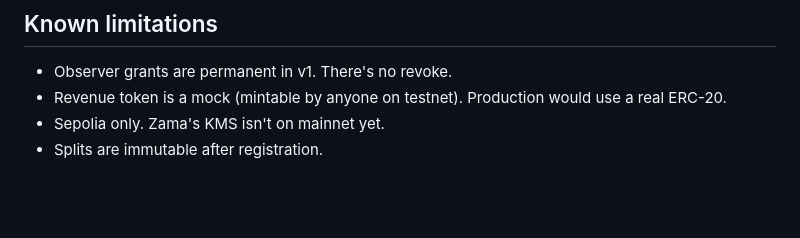
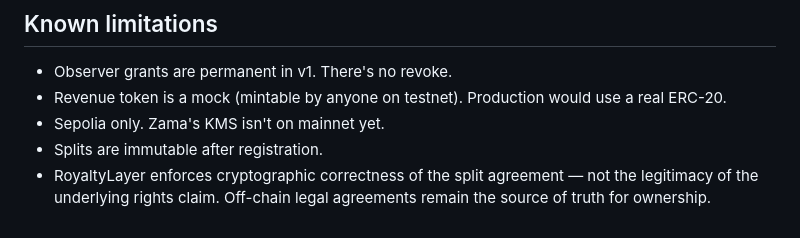
Before and after one commit to Shanks239/CipherOps, a Markdown page: README.md, the part around the change. GitHub-like rendering; blank space fills up the shorter version.

Commit message:
clarify IP ownership limitation in README

```diff
--- a/README.md
+++ b/README.md
@@ -104,3 +104,4 @@ CipherOps/
 - Revenue token is a mock (mintable by anyone on testnet). Production would use a real ERC-20.
 - Sepolia only. Zama's KMS isn't on mainnet yet.
 - Splits are immutable after registration.
+- RoyaltyLayer enforces cryptographic correctness of the split agreement — not the legitimacy of the underlying rights claim. Off-chain legal agreements remain the source of truth for ownership.
```
